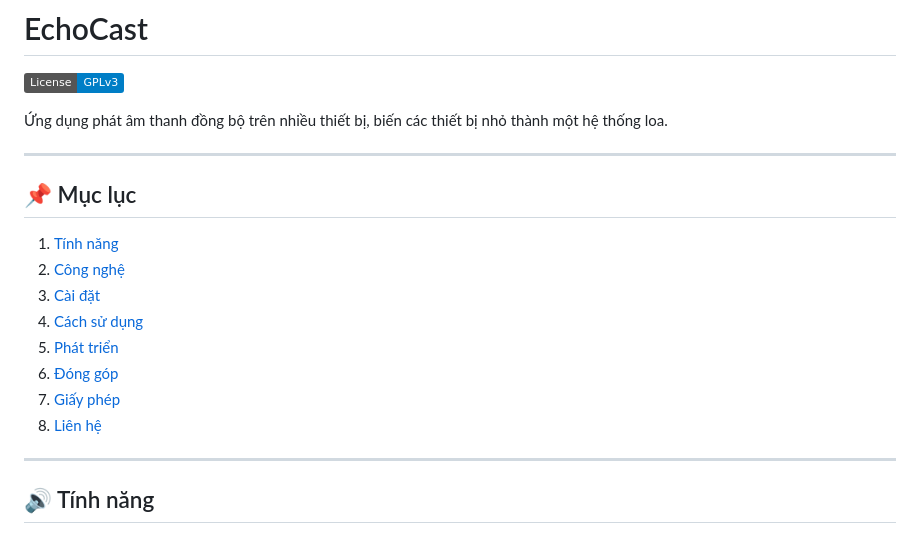
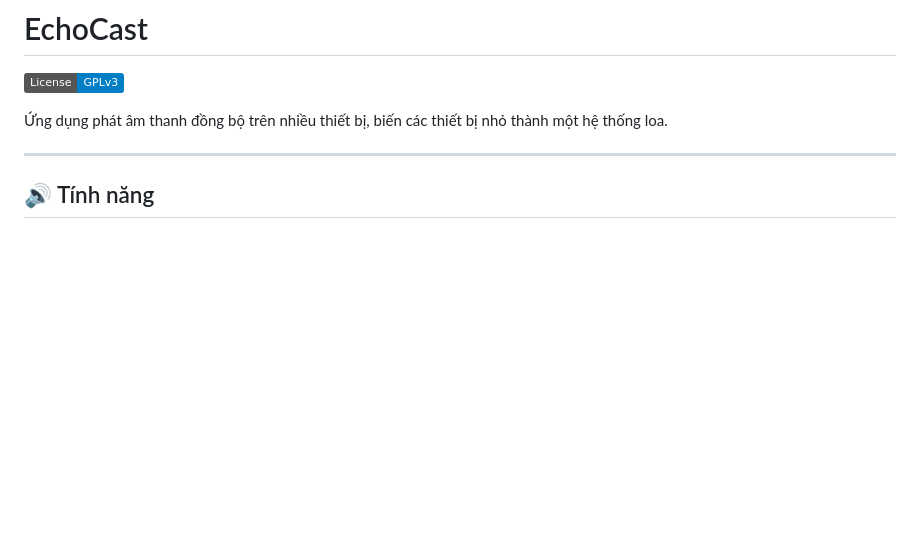
Before and after one commit to nguyenhhoa03/EchoCast, a Markdown page: README.md, the part around the change. GitHub-like rendering; badges without logos; blank space fills up the shorter version.

```diff
--- a/README.md
+++ b/README.md
@@ -4,18 +4,6 @@
 
 Ứng dụng phát âm thanh đồng bộ trên nhiều thiết bị, biến các thiết bị nhỏ thành một hệ thống loa.
 
----
-
-## 📌 Mục lục
-
-1. [Tính năng](#tính-năng)
-2. [Công nghệ](#công-nghệ)
-3. [Cài đặt](#cài-đặt)
-4. [Cách sử dụng](#cách-sử-dụng)
-5. [Phát triển](#phát-triển)
-6. [Đóng góp](#đóng-góp)
-7. [Giấy phép](#giấy-phép)
-8. [Liên hệ](#liên-hệ)
 
 ---
 
```
